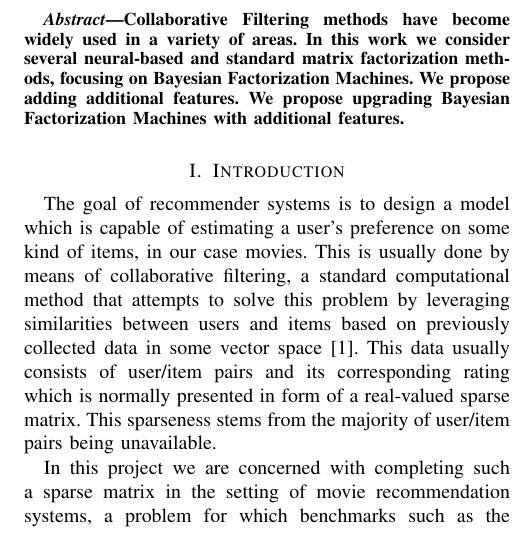
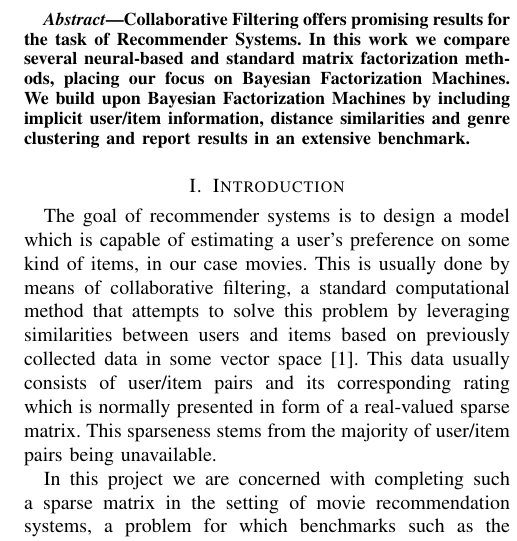
Before and after one commit to FatjonZOGAJ/recommender-system, a LaTeX paper (report/report.tex): part of one column of page 1 of 6, cut at the place of the change. Compiled offline with pdfLaTeX.

Commit message:
Abstract

```diff
--- a/report/report.tex
+++ b/report/report.tex
@@ -36,7 +36,9 @@
     \maketitle
 
     \begin{abstract}
-        Collaborative Filtering methods have become widely used in a variety of areas. In this work we consider several neural-based and standard matrix factorization methods, focusing on Bayesian Factorization Machines. We propose adding additional features. We propose upgrading Bayesian Factorization Machines with additional features.
+        Collaborative Filtering offers promising results for the task of Recommender Systems.
+        In this work we compare several neural-based and standard matrix factorization methods, placing our focus on Bayesian Factorization Machines.
+        We build upon Bayesian Factorization Machines by including implicit user/item information, distance similarities and genre clustering and report results in an extensive benchmark.
 
     \end{abstract}
 
```
